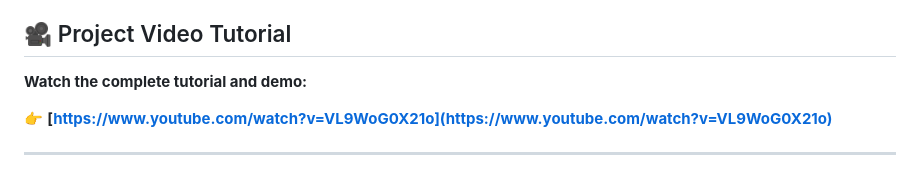
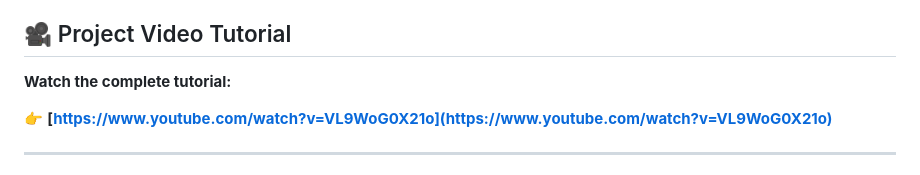
Before and after one commit to malberyz7/ai-code-review-bot, a Markdown page: README.md, the part around the change. Drawn GitHub-style.

Commit message:
update readme docs

```diff
--- a/README.md
+++ b/README.md
@@ -4,7 +4,7 @@ An AI-powered code review service that analyzes code snippets for quality issues
 
 ## 🎥 Project Video Tutorial
 
-**Watch the complete tutorial and demo:**
+**Watch the complete tutorial:**
 
 👉 **[https://www.youtube.com/watch?v=VL9WoG0X21o](https://www.youtube.com/watch?v=VL9WoG0X21o)**
 
```
